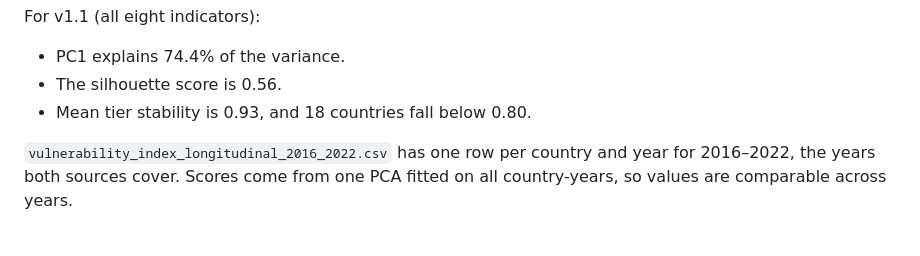
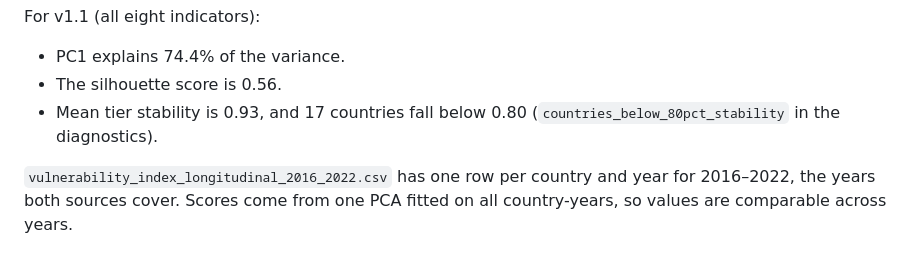
Before and after one commit to laketalkemp/ML-Enabled-Displacement-Prediction, a Markdown page: reports/data_dictionary.md, the part around the change. GitHub-like rendering.

```diff
--- a/reports/data_dictionary.md
+++ b/reports/data_dictionary.md
@@ -75,7 +75,7 @@ The JRC files have no country missing from the IMF files. Three countries appear
 For v1.1 (all eight indicators):
 - PC1 explains 74.4% of the variance.
 - The silhouette score is 0.56.
-- Mean tier stability is 0.93, and 18 countries fall below 0.80.
+- Mean tier stability is 0.93, and 17 countries fall below 0.80 (`countries_below_80pct_stability` in the diagnostics).
 
 `vulnerability_index_longitudinal_2016_2022.csv` has one row per country and year for 2016–2022, the years both sources cover. Scores come from one PCA fitted on all country-years, so values are comparable across years.
 
```
Also changed, not shown: README.md (+1 -1 lines).
